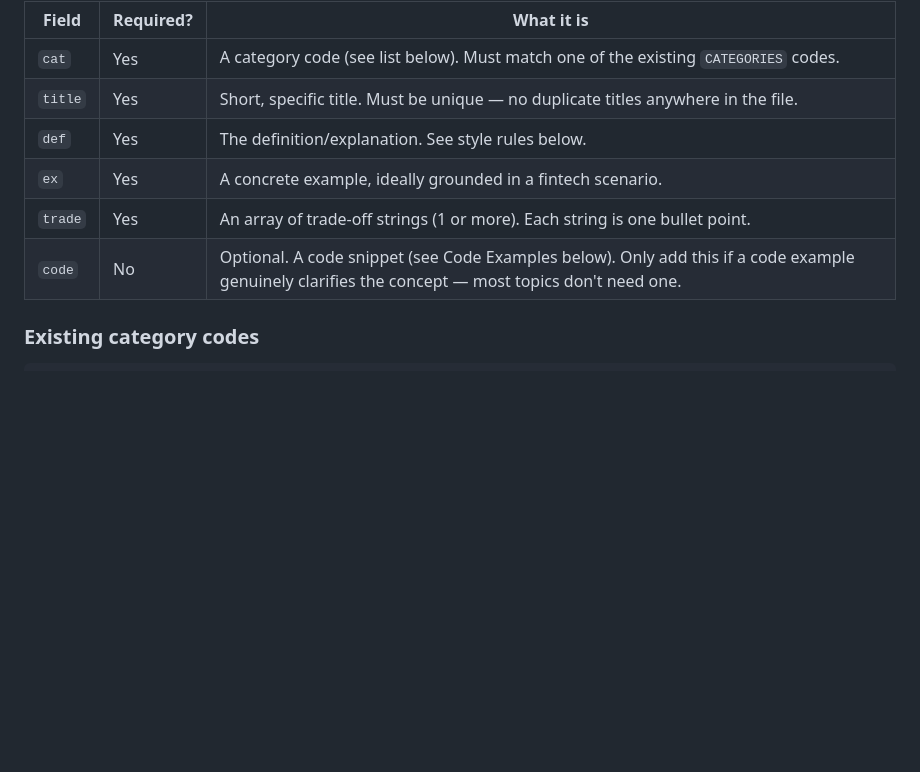
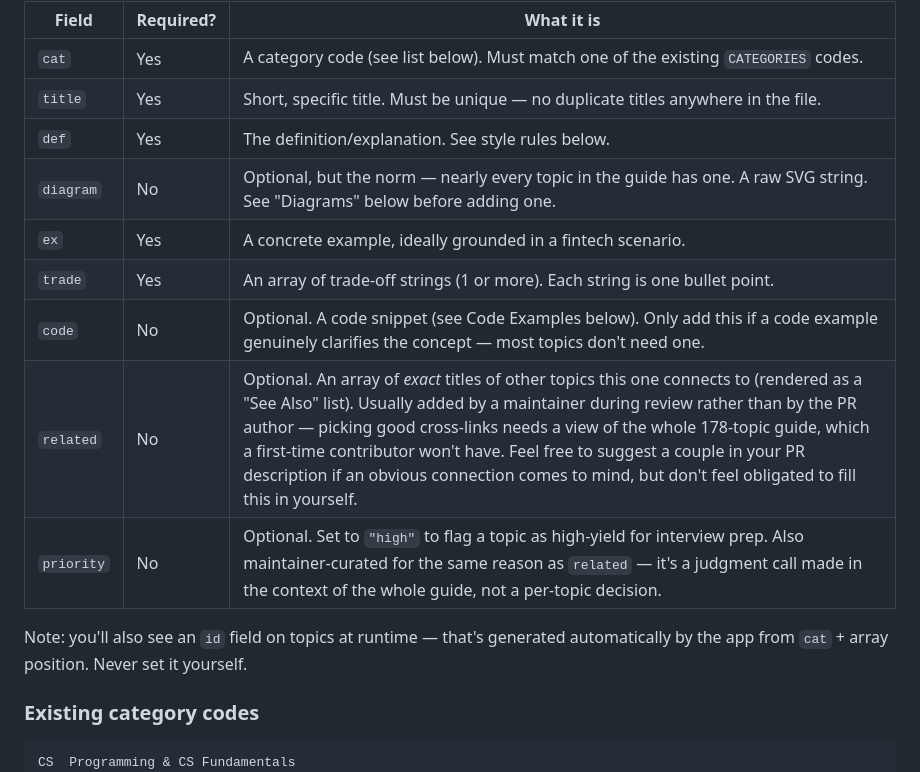
Before and after one commit to rendyspratama/fintech-backend-interview-guide, a Markdown page: CONTRIBUTING.md, the part around one of its changes. Drawn GitHub-style; blank space fills up the shorter version.

````diff
--- a/CONTRIBUTING.md
+++ b/CONTRIBUTING.md
@@ -32,13 +33,19 @@ Field by field:
 | `cat` | Yes | A category code (see list below). Must match one of the existing `CATEGORIES` codes. |
 | `title` | Yes | Short, specific title. Must be unique — no duplicate titles anywhere in the file. |
 | `def` | Yes | The definition/explanation. See style rules below. |
+| `diagram` | No | Optional, but the norm — nearly every topic in the guide has one. A raw SVG string. See "Diagrams" below before adding one. |
 | `ex` | Yes | A concrete example, ideally grounded in a fintech scenario. |
 | `trade` | Yes | An array of trade-off strings (1 or more). Each string is one bullet point. |
 | `code` | No | Optional. A code snippet (see Code Examples below). Only add this if a code example genuinely clarifies the concept — most topics don't need one. |
+| `related` | No | Optional. An array of *exact* titles of other topics this one connects to (rendered as a "See Also" list). Usually added by a maintainer during review rather than by the PR author — picking good cross-links needs a view of the whole 178-topic guide, which a first-time contributor won't have. Feel free to suggest a couple in your PR description if an obvious connection comes to mind, but don't feel obligated to fill this in yourself. |
+| `priority` | No | Optional. Set to `"high"` to flag a topic as high-yield for interview prep. Also maintainer-curated for the same reason as `related` — it's a judgment call made in the context of the whole guide, not a per-topic decision. |
+
+Note: you'll also see an `id` field on topics at runtime — that's generated automatically by the app from `cat` + array position. Never set it yourself.
 
 ### Existing category codes
 
 ```
+CS  Programming & CS Fundamentals
 NW  Networking Fundamentals
 DS  Distributed Systems
 TS  Thread Safety
````
Also changed, not shown: other parts of CONTRIBUTING.md (+19 -0 lines).
